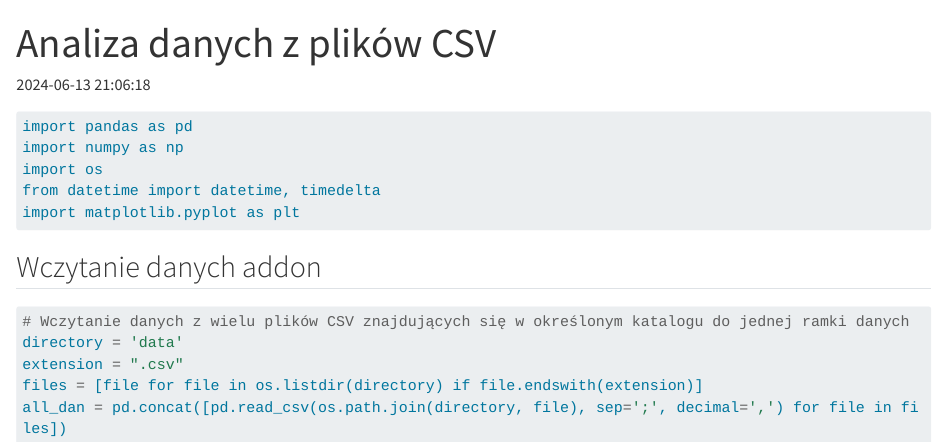
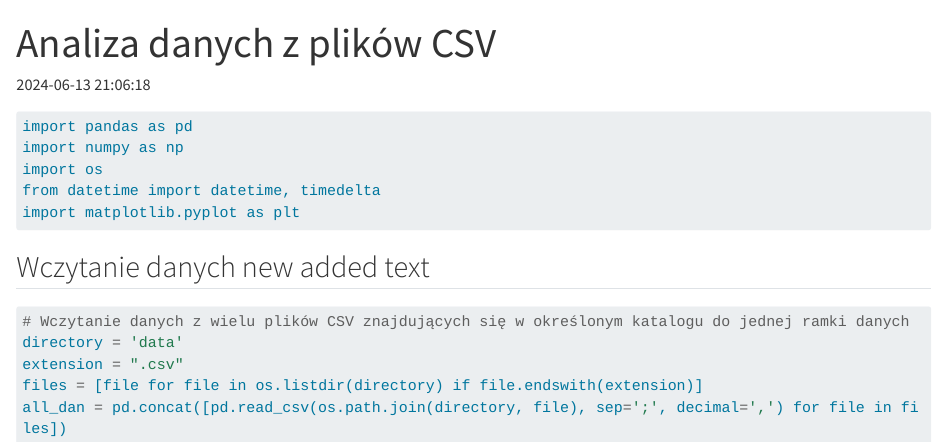
Before and after one commit to PatiG02/Statystyka, a Quarto document (wynik.qmd): the page in a window 1100 px wide, from its top. Rendered offline with R 4.5, knitr and Pandoc in place of Quarto, with nearby package versions; long lines of code are wrapped.

Commit message:
This is commit msg

````diff
--- a/wynik.qmd
+++ b/wynik.qmd
@@ -12,7 +12,7 @@ from datetime import datetime, timedelta
 import matplotlib.pyplot as plt
 ```
 
-## Wczytanie danych addon
+## Wczytanie danych new added text
 ```{python}
 # Wczytanie danych z wielu plików CSV znajdujących się w określonym katalogu do jednej ramki danych
 directory = 'data'
````
